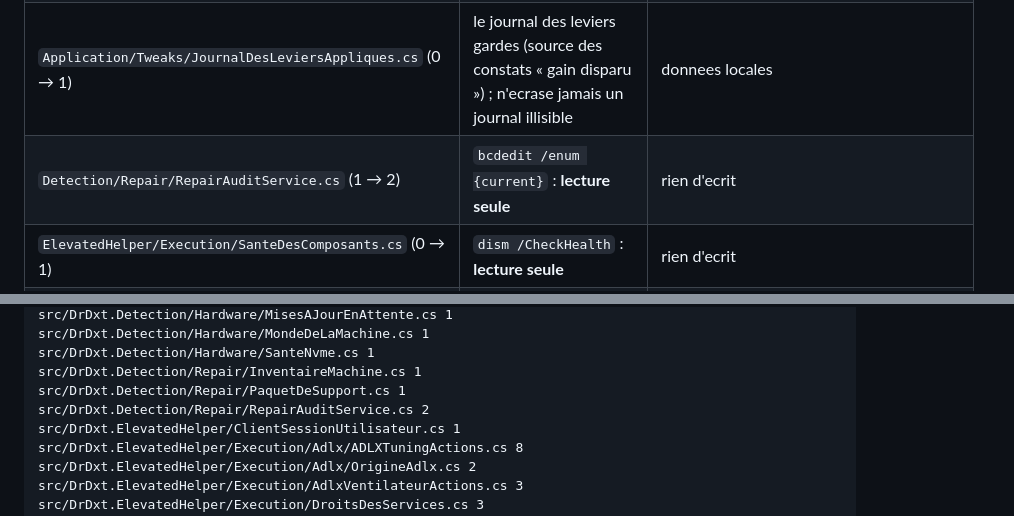
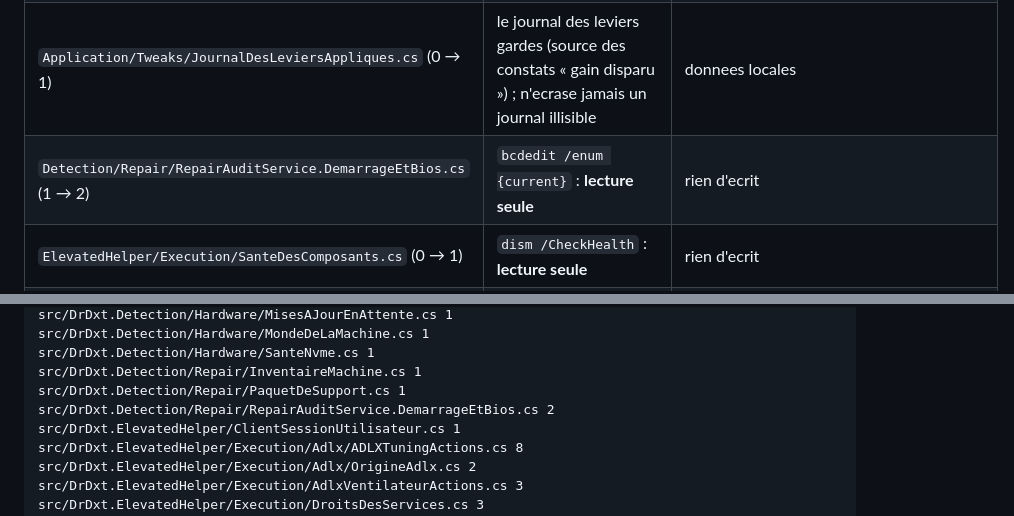
Before and after one commit to ablanchard-dev/drdxt, a Markdown page: docs/NON-NUISANCE.md, 2 parts joined by grey strips. GitHub-like rendering.

Commit message:
Non-nuisance table: the bcdedit read moved with the boot and BIOS part of the audit

```diff
--- a/docs/NON-NUISANCE.md
+++ b/docs/NON-NUISANCE.md
@@ -116,7 +116,7 @@ Ce qui est apparu :
 | `App/App.xaml.cs` (4 → 7) | le journal de plantage (ajout, jamais ecrasement) ; une sonde de gel et les fichiers temoins du mode photos hors ecran, **diagnostics seulement** | `%TEMP%` et donnees locales ; rien sur la machine |
 | `ViewModels/ScanViewModel.Agir.cs` (0 → 2) | la **console de reparation Windows**, sur clic et sous UAC : `DISM /RestoreHealth` puis `sfc /scannow`, outils de Windows, visibles et fermables | donnees locales ; H3, outils Microsoft, geste du joueur |
 | `Application/Tweaks/JournalDesLeviersAppliques.cs` (0 → 1) | le journal des leviers gardes (source des constats « gain disparu ») ; n'ecrase jamais un journal illisible | donnees locales |
-| `Detection/Repair/RepairAuditService.cs` (1 → 2) | `bcdedit /enum {current}` : **lecture seule** | rien d'ecrit |
+| `Detection/Repair/RepairAuditService.DemarrageEtBios.cs` (1 → 2) | `bcdedit /enum {current}` : **lecture seule** | rien d'ecrit |
 | `ElevatedHelper/Execution/SanteDesComposants.cs` (0 → 1) | `dism /CheckHealth` : **lecture seule** | rien d'ecrit |
 | `ViewModels/BiosGuideViewModel.cs` (0 → 1) | 07/10/2026 (D12) : ouvre la page d'assistance MSI de la carte dans le navigateur, **sur clic** | rien d'ecrit ; adresse https://www.msi.com seulement, nom de carte filtre |
 | `ElevatedHelper/Execution/Win32BcdActions.cs` (0 → 2) | `bcdedit /set` et `/deletevalue` sur `{current}` | H3 ; liste fermee de **5 elements** et de leurs seules valeurs documentees, dans l'allowlist du helper (`OpAllowlistTests`) |
@@ -592,7 +592,7 @@ src/DrDxt.Detection/Hardware/MondeDeLaMachine.cs 1
 src/DrDxt.Detection/Hardware/SanteNvme.cs 1
 src/DrDxt.Detection/Repair/InventaireMachine.cs 1
 src/DrDxt.Detection/Repair/PaquetDeSupport.cs 1
-src/DrDxt.Detection/Repair/RepairAuditService.cs 2
+src/DrDxt.Detection/Repair/RepairAuditService.DemarrageEtBios.cs 2
 src/DrDxt.ElevatedHelper/ClientSessionUtilisateur.cs 1
 src/DrDxt.ElevatedHelper/Execution/Adlx/ADLXTuningActions.cs 8
 src/DrDxt.ElevatedHelper/Execution/Adlx/OrigineAdlx.cs 2
```
